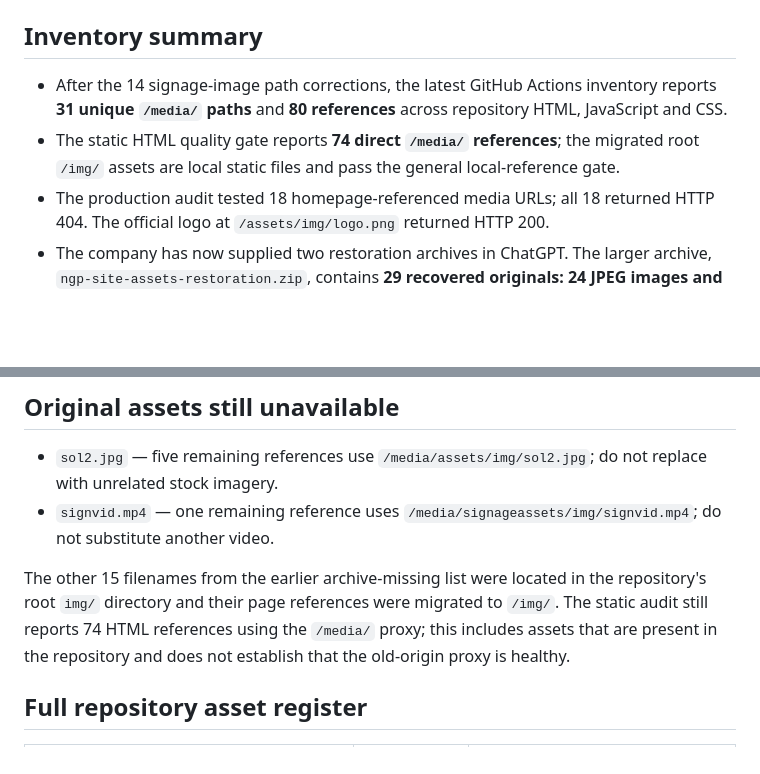
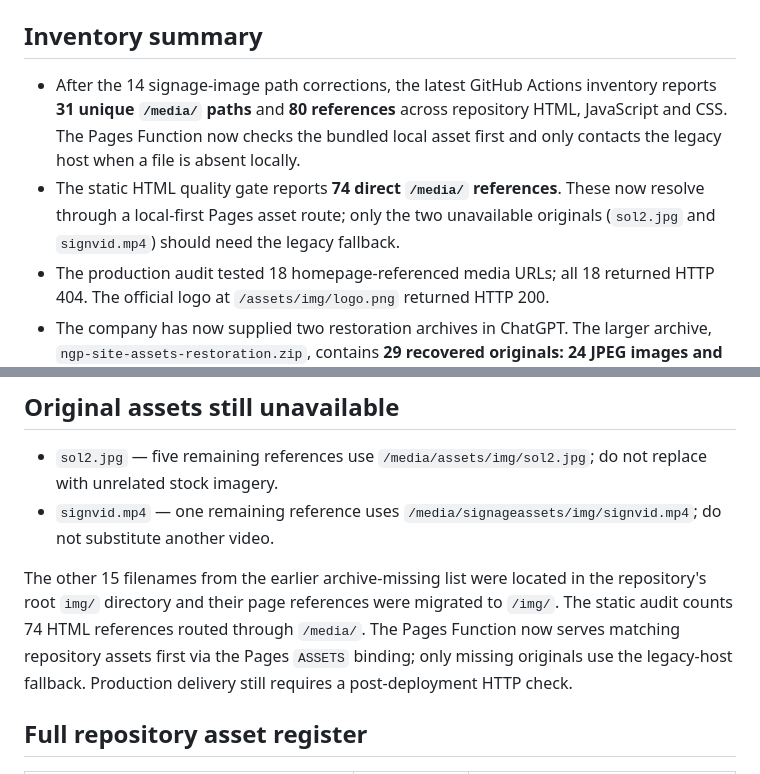
Before and after one commit to ngpintegratedserviceslimited/ngp-integrated-services-website, a Markdown page: MEDIA-ASSET-MIGRATION-INVENTORY.md, 2 parts joined by grey strips. GitHub-like rendering; blank space fills up the shorter version.

Commit message:
Document local-first media delivery and remaining originals

```diff
--- a/MEDIA-ASSET-MIGRATION-INVENTORY.md
+++ b/MEDIA-ASSET-MIGRATION-INVENTORY.md
@@ -3,8 +3,8 @@
 **Repository branch:** `quality/website-audit-gates-2026-11`
 
 ## Inventory summary
-- After the 14 signage-image path corrections, the latest GitHub Actions inventory reports **31 unique `/media/` paths** and **80 references** across repository HTML, JavaScript and CSS.
-- The static HTML quality gate reports **74 direct `/media/` references**; the migrated root `/img/` assets are local static files and pass the general local-reference gate.
+- After the 14 signage-image path corrections, the latest GitHub Actions inventory reports **31 unique `/media/` paths** and **80 references** across repository HTML, JavaScript and CSS. The Pages Function now checks the bundled local asset first and only contacts the legacy host when a file is absent locally.
+- The static HTML quality gate reports **74 direct `/media/` references**. These now resolve through a local-first Pages asset route; only the two unavailable originals (`sol2.jpg` and `signvid.mp4`) should need the legacy fallback.
 - The production audit tested 18 homepage-referenced media URLs; all 18 returned HTTP 404. The official logo at `/assets/img/logo.png` returned HTTP 200.
 - The company has now supplied two restoration archives in ChatGPT. The larger archive, `ngp-site-assets-restoration.zip`, contains **29 recovered originals: 24 JPEG images and 5 MP4 videos**, preserving the repository's expected directory structure.
 - The recovered archive was validated: all 24 JPEGs decoded successfully and all 5 MP4s exposed valid H.264 video streams via ffprobe.
@@ -53,7 +53,7 @@
 - `sol2.jpg` — five remaining references use `/media/assets/img/sol2.jpg`; do not replace with unrelated stock imagery.
 - `signvid.mp4` — one remaining reference uses `/media/signageassets/img/signvid.mp4`; do not substitute another video.
 
-The other 15 filenames from the earlier archive-missing list were located in the repository's root `img/` directory and their page references were migrated to `/img/`. The static audit still reports 74 HTML references using the `/media/` proxy; this includes assets that are present in the repository and does not establish that the old-origin proxy is healthy.
+The other 15 filenames from the earlier archive-missing list were located in the repository's root `img/` directory and their page references were migrated to `/img/`. The static audit counts 74 HTML references routed through `/media/`. The Pages Function now serves matching repository assets first via the Pages `ASSETS` binding; only missing originals use the legacy-host fallback. Production delivery still requires a post-deployment HTTP check.
 
 ## Full repository asset register
 
```
